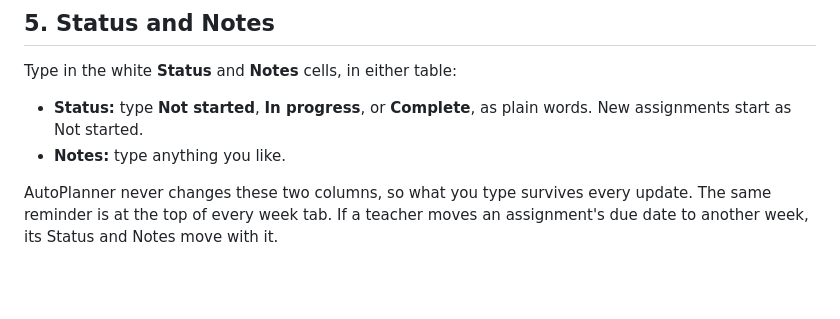
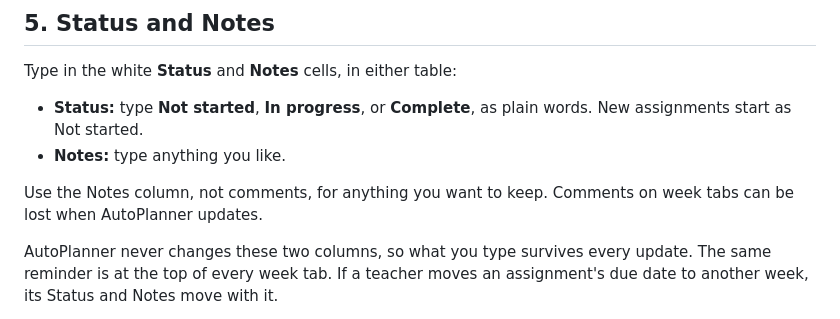
Before and after one commit to CivicAIClub/case-a-clc-workflow, a Markdown page: docs/handoff/CLC-quick-start.md, the part around the change. GitHub-like rendering; blank space fills up the shorter version.

Commit message:
Quick start: use the Notes column, not comments, for anything to keep
Checked live: a week tab rebuild leaves a comment in the Doc's comment
list, but detached from any text (its anchor was in the replaced tab).

Co-Authored-By: Claude Opus 5.5 <noreply@anthropic.com>

```diff
--- a/docs/handoff/CLC-quick-start.md
+++ b/docs/handoff/CLC-quick-start.md
@@ -45,6 +45,8 @@ Type in the white **Status** and **Notes** cells, in either table:
 
 - **Status:** type **Not started**, **In progress**, or **Complete**, as plain words. New assignments start as Not started.
 - **Notes:** type anything you like.
+
+Use the Notes column, not comments, for anything you want to keep. Comments on week tabs can be lost when AutoPlanner updates.
 
 AutoPlanner never changes these two columns, so what you type survives every update. The same reminder is at the top of every week tab. If a teacher moves an assignment's due date to another week, its Status and Notes move with it.
 
```
